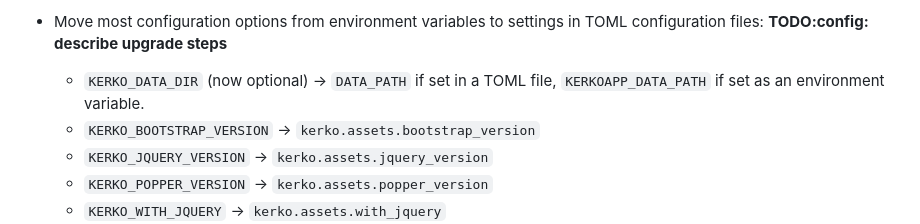
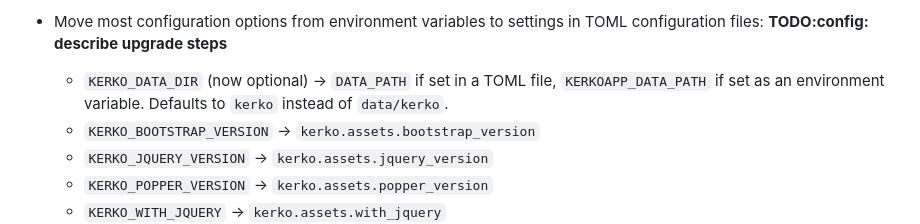
Before and after one commit to whiskyechobravo/kerkoapp, a Markdown page: CHANGELOG.md, the part around the change. Rendered like a GitHub page.

Commit message:
Update DATA_PATH info.

```diff
--- a/CHANGELOG.md
+++ b/CHANGELOG.md
@@ -36,7 +36,7 @@ Backwards incompatible changes:
 
 - Move most configuration options from environment variables to settings in TOML
   configuration files: **TODO:config: describe upgrade steps**
-    - `KERKO_DATA_DIR` (now optional) → `DATA_PATH` if set in a TOML file, `KERKOAPP_DATA_PATH` if set as an environment variable.
+    - `KERKO_DATA_DIR` (now optional) → `DATA_PATH` if set in a TOML file, `KERKOAPP_DATA_PATH` if set as an environment variable. Defaults to `kerko` instead of `data/kerko`.
     - `KERKO_BOOTSTRAP_VERSION` → `kerko.assets.bootstrap_version`
     - `KERKO_JQUERY_VERSION` → `kerko.assets.jquery_version`
     - `KERKO_POPPER_VERSION` → `kerko.assets.popper_version`
```
